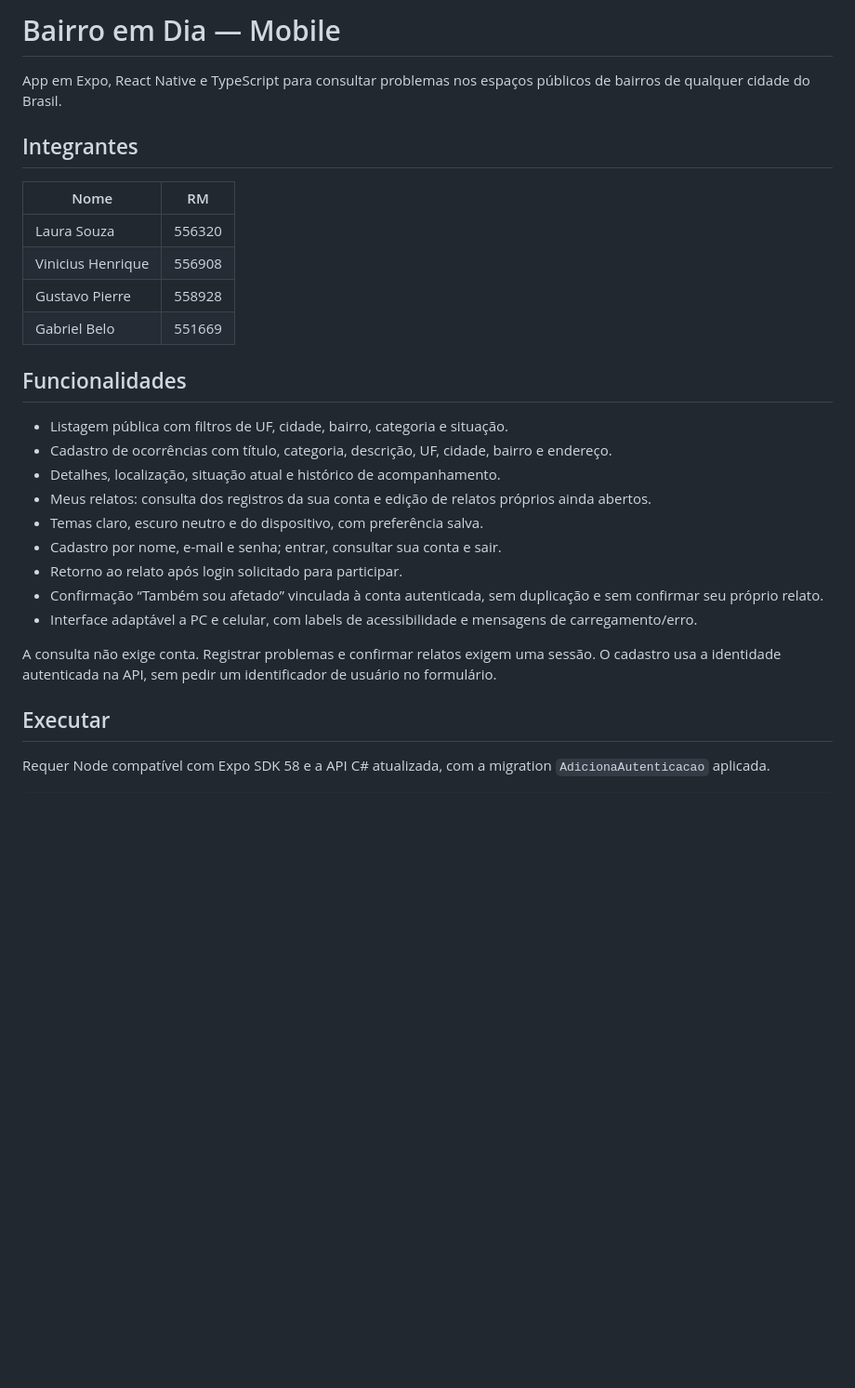
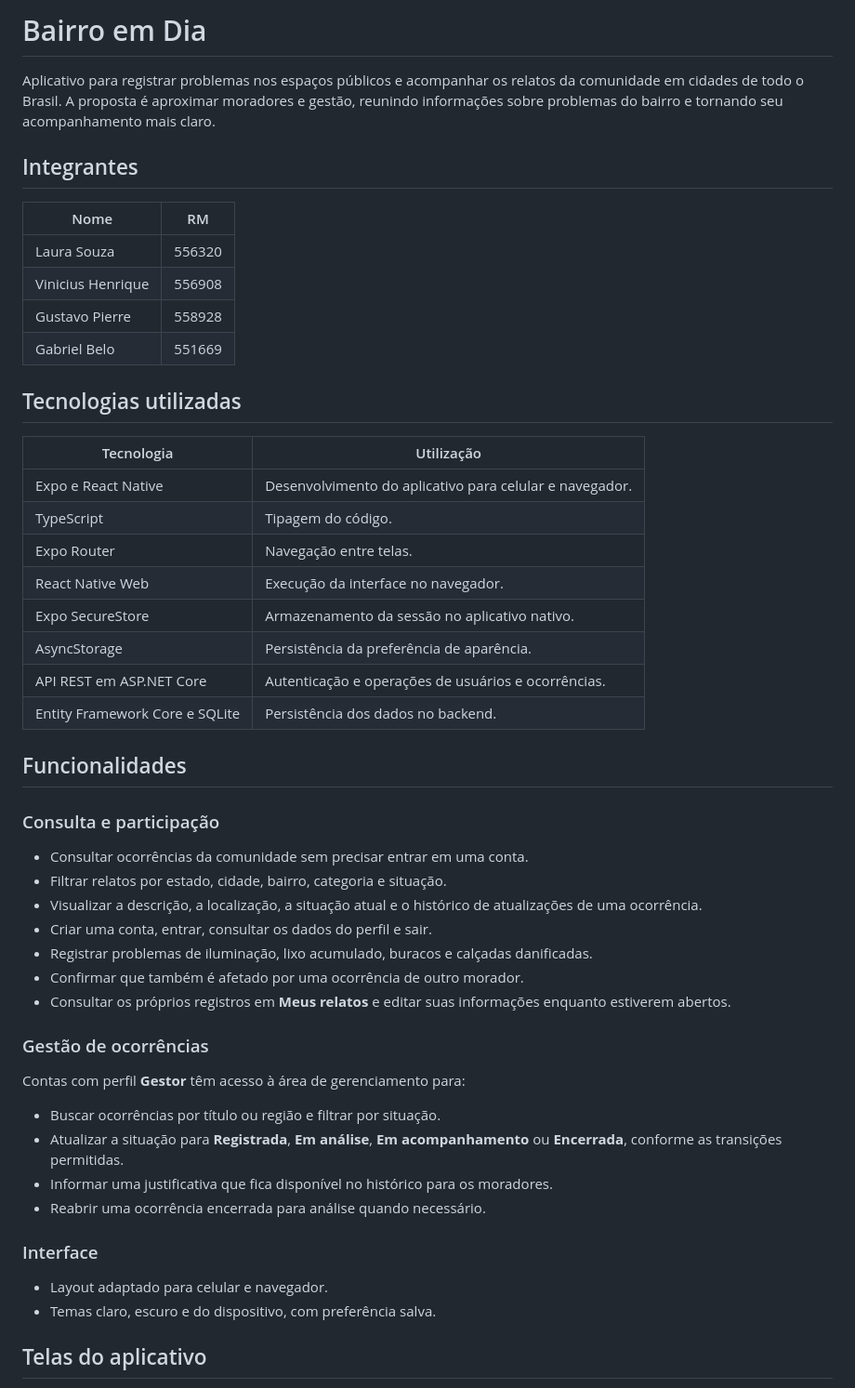
Before and after one commit to Laurasdc/GS-Mobile-CitizenTech, a Markdown page: README.md, the part around one of its changes. Shown at 93% size. Rendered like a GitHub page; blank space fills up the shorter version.

```diff
--- a/README.md
+++ b/README.md
@@ -1,30 +1,54 @@
-# Bairro em Dia — Mobile
+# Bairro em Dia
 
-App em Expo, React Native e TypeScript para consultar problemas nos espaços públicos de bairros de qualquer cidade do Brasil.
+Aplicativo para registrar problemas nos espaços públicos e acompanhar os relatos da comunidade em cidades de todo o Brasil. A proposta é aproximar moradores e gestão, reunindo informações sobre problemas do bairro e tornando seu acompanhamento mais claro.
 
 ## Integrantes
 
-| Nome              | RM     |
-| ----------------- | ------ |
-| Laura Souza       | 556320 |
+| Nome | RM |
+| --- | --- |
+| Laura Souza | 556320 |
 | Vinicius Henrique | 556908 |
-| Gustavo Pierre    | 558928 |
-| Gabriel Belo      | 551669 |
+| Gustavo Pierre | 558928 |
+| Gabriel Belo | 551669 |
+
+## Tecnologias utilizadas
+
+| Tecnologia | Utilização |
+| --- | --- |
+| Expo e React Native | Desenvolvimento do aplicativo para celular e navegador. |
+| TypeScript | Tipagem do código. |
+| Expo Router | Navegação entre telas. |
+| React Native Web | Execução da interface no navegador. |
+| Expo SecureStore | Armazenamento da sessão no aplicativo nativo. |
+| AsyncStorage | Persistência da preferência de aparência. |
+| API REST em ASP.NET Core | Autenticação e operações de usuários e ocorrências. |
+| Entity Framework Core e SQLite | Persistência dos dados no backend. |
 
 ## Funcionalidades
 
-- Listagem pública com filtros de UF, cidade, bairro, categoria e situação.
-- Cadastro de ocorrências com título, categoria, descrição, UF, cidade, bairro e endereço.
-- Detalhes, localização, situação atual e histórico de acompanhamento.
-- Meus relatos: consulta dos registros da sua conta e edição de relatos próprios ainda abertos.
-- Temas claro, escuro neutro e do dispositivo, com preferência salva.
-- Cadastro por nome, e-mail e senha; entrar, consultar sua conta e sair.
-- Retorno ao relato após login solicitado para participar.
-- Confirmação “Também sou afetado” vinculada à conta autenticada, sem duplicação e sem confirmar seu próprio relato.
-- Interface adaptável a PC e celular, com labels de acessibilidade e mensagens de carregamento/erro.
+### Consulta e participação
 
-A consulta não exige conta. Registrar problemas e confirmar relatos exigem uma sessão. O cadastro usa a identidade autenticada na API, sem pedir um identificador de usuário no formulário.
+- Consultar ocorrências da comunidade sem precisar entrar em uma conta.
+- Filtrar relatos por estado, cidade, bairro, categoria e situação.
+- Visualizar a descrição, a localização, a situação atual e o histórico de atualizações de uma ocorrência.
+- Criar uma conta, entrar, consultar os dados do perfil e sair.
+- Registrar problemas de iluminação, lixo acumulado, buracos e calçadas danificadas.
+- Confirmar que também é afetado por uma ocorrência de outro morador.
+- Consultar os próprios registros em **Meus relatos** e editar suas informações enquanto estiverem abertos.
 
-## Executar
+### Gestão de ocorrências
 
-Requer Node compatível com Expo SDK 58 e a API C# atualizada, com a migration `AdicionaAutenticacao` aplicada.
+Contas com perfil **Gestor** têm acesso à área de gerenciamento para:
+
+- Buscar ocorrências por título ou região e filtrar por situação.
+- Atualizar a situação para **Registrada**, **Em análise**, **Em acompanhamento** ou **Encerrada**, conforme as transições permitidas.
+- Informar uma justificativa que fica disponível no histórico para os moradores.
+- Reabrir uma ocorrência encerrada para análise quando necessário.
+
+### Interface
+
+- Layout adaptado para celular e navegador.
+- Temas claro, escuro e do dispositivo, com preferência salva.
+
+## Telas do aplicativo
+
```
Also changed, not shown: other parts of README.md (+54 -38 lines), docs/images/busca.png (added), docs/images/inicio.png (added), docs/images/registro.png (added).
